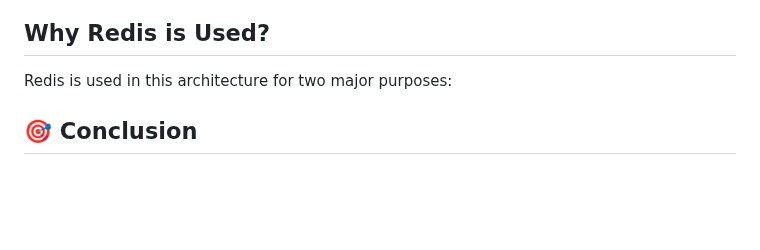
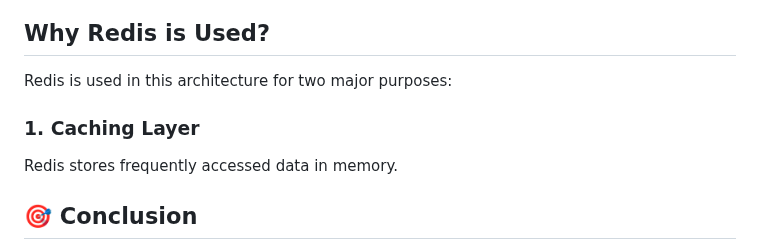
Before and after one commit to Yatharth224/E-Commerce-Web-Application, a Markdown page: README.md, the part around the change. Rendered like a GitHub page; blank space fills up the shorter version.

```diff
--- a/README.md
+++ b/README.md
@@ -331,6 +331,10 @@ User → Nginx → Gunicorn → Django App → Database
 
 Redis is used in this architecture for two major purposes:
 
+### 1. Caching Layer
+
+Redis stores frequently accessed data in memory.
+
 
 
 
```
